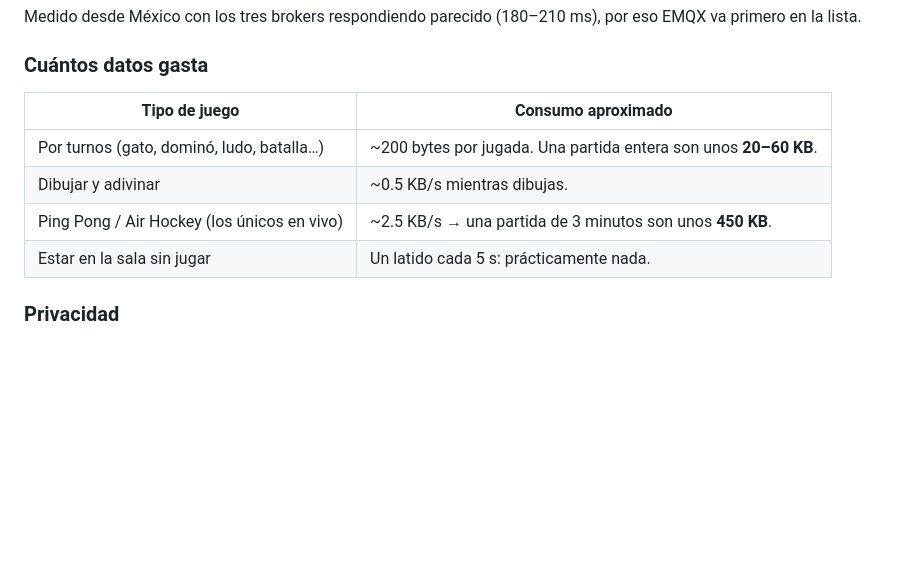
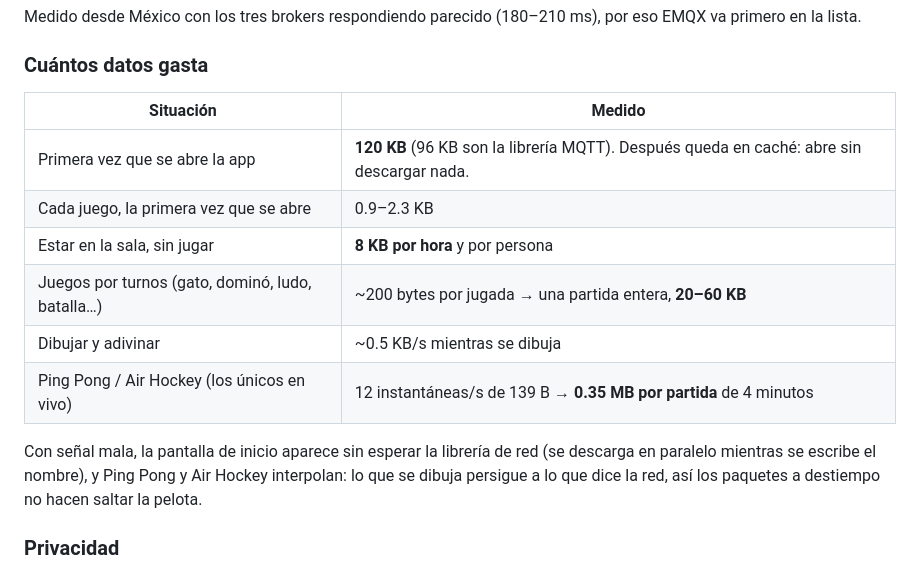
Before and after one commit to ElRobaMichis/jueguitos, a Markdown page: README.md, the part around the change. Drawn GitHub-style; blank space fills up the shorter version.

Commit message:
Documenta el consumo real medido
Co-Authored-By: Claude Opus 5 <noreply@anthropic.com>

```diff
--- a/README.md
+++ b/README.md
@@ -117,12 +117,19 @@ por eso EMQX va primero en la lista.
 
 ### Cuántos datos gasta
 
-| Tipo de juego | Consumo aproximado |
+| Situación | Medido |
 |---|---|
-| Por turnos (gato, dominó, ludo, batalla…) | ~200 bytes por jugada. Una partida entera son unos **20–60 KB**. |
-| Dibujar y adivinar | ~0.5 KB/s mientras dibujas. |
-| Ping Pong / Air Hockey (los únicos en vivo) | ~2.5 KB/s → una partida de 3 minutos son unos **450 KB**. |
-| Estar en la sala sin jugar | Un latido cada 5 s: prácticamente nada. |
+| Primera vez que se abre la app | **120 KB** (96 KB son la librería MQTT). Después queda en caché: abre sin descargar nada. |
+| Cada juego, la primera vez que se abre | 0.9–2.3 KB |
+| Estar en la sala, sin jugar | **8 KB por hora** y por persona |
+| Juegos por turnos (gato, dominó, ludo, batalla…) | ~200 bytes por jugada → una partida entera, **20–60 KB** |
+| Dibujar y adivinar | ~0.5 KB/s mientras se dibuja |
+| Ping Pong / Air Hockey (los únicos en vivo) | 12 instantáneas/s de 139 B → **0.35 MB por partida** de 4 minutos |
+
+Con señal mala, la pantalla de inicio aparece sin esperar la librería de red
+(se descarga en paralelo mientras se escribe el nombre), y Ping Pong y Air
+Hockey interpolan: lo que se dibuja persigue a lo que dice la red, así los
+paquetes a destiempo no hacen saltar la pelota.
 
 ### Privacidad
 
```
